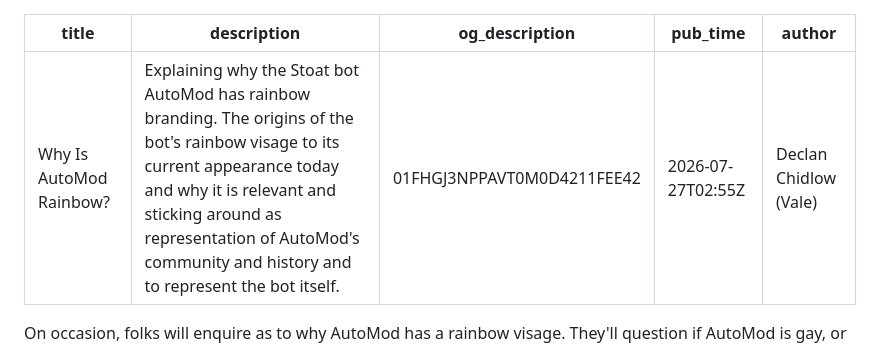
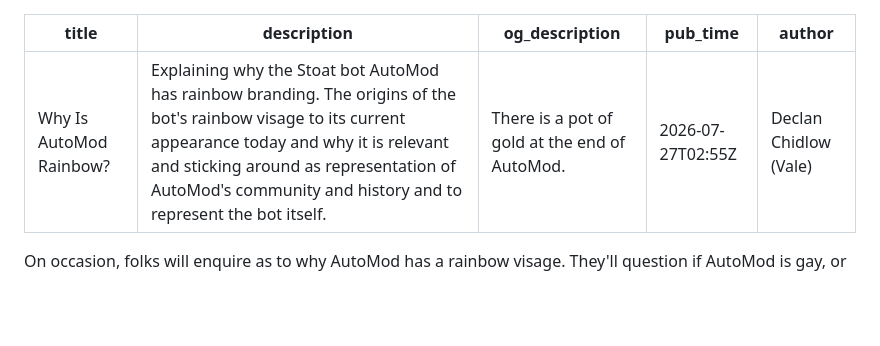
Before and after one commit to DeclanChidlow/AutoMod-site, a Markdown page: src/blogs/why-is-automod-rainbow.md, the part around the change. Drawn GitHub-style; blank space fills up the shorter version.

Commit message:
AutoMod rainbow post

```diff
--- a/src/blogs/why-is-automod-rainbow.md
+++ b/src/blogs/why-is-automod-rainbow.md
@@ -1,7 +1,7 @@
 ---
 title: Why Is AutoMod Rainbow?
 description: Explaining why the Stoat bot AutoMod has rainbow branding. The origins of the bot's rainbow visage to its current appearance today and why it is relevant and sticking around as representation of AutoMod's community and history and to represent the bot itself.
-og_description: 01FHGJ3NPPAVT0M0D4211FEE42
+og_description: There is a pot of gold at the end of AutoMod.
 pub_time: 2026-07-27T02:55Z
 author: Declan Chidlow (Vale)
 ---
```
